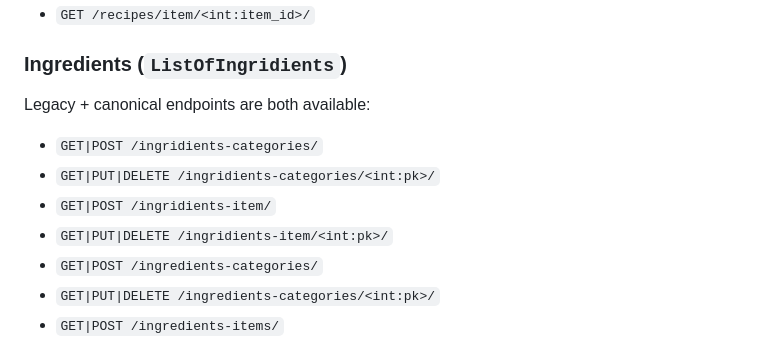
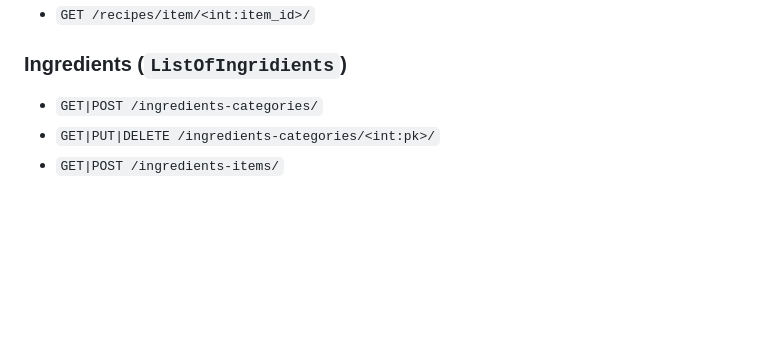
Before and after one commit to dhruvik-developer/catering-be, a Markdown page: README.md, the part around the change. Drawn GitHub-style; blank space fills up the shorter version.

Commit message:
docs: add API comparison report and remove legacy ingredient endpoints from README

```diff
--- a/README.md
+++ b/README.md
@@ -164,13 +164,6 @@ All routes are under `/api/`.
 - `GET /recipes/item/<int:item_id>/`
 
 ### Ingredients (`ListOfIngridients`)
-
-Legacy + canonical endpoints are both available:
-
-- `GET|POST /ingridients-categories/`
-- `GET|PUT|DELETE /ingridients-categories/<int:pk>/`
-- `GET|POST /ingridients-item/`
-- `GET|PUT|DELETE /ingridients-item/<int:pk>/`
 - `GET|POST /ingredients-categories/`
 - `GET|PUT|DELETE /ingredients-categories/<int:pk>/`
 - `GET|POST /ingredients-items/`
```
